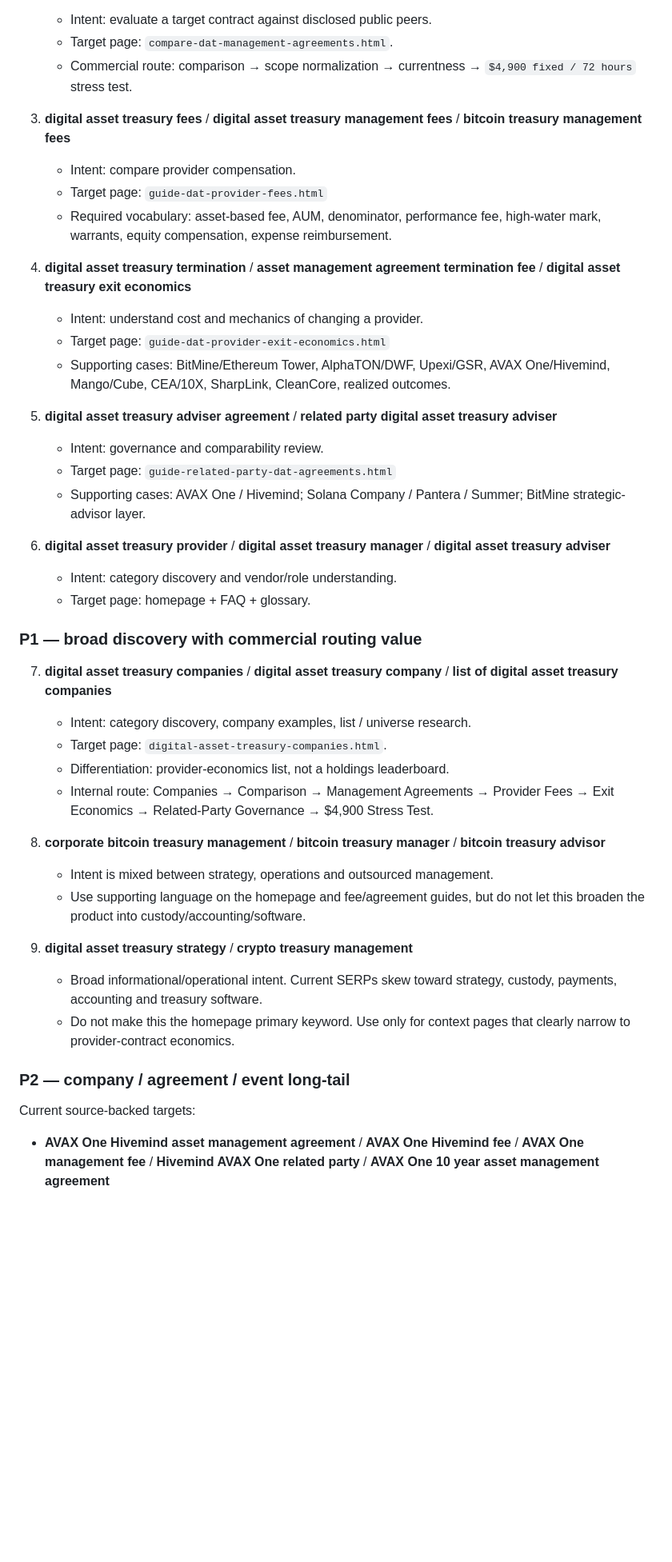
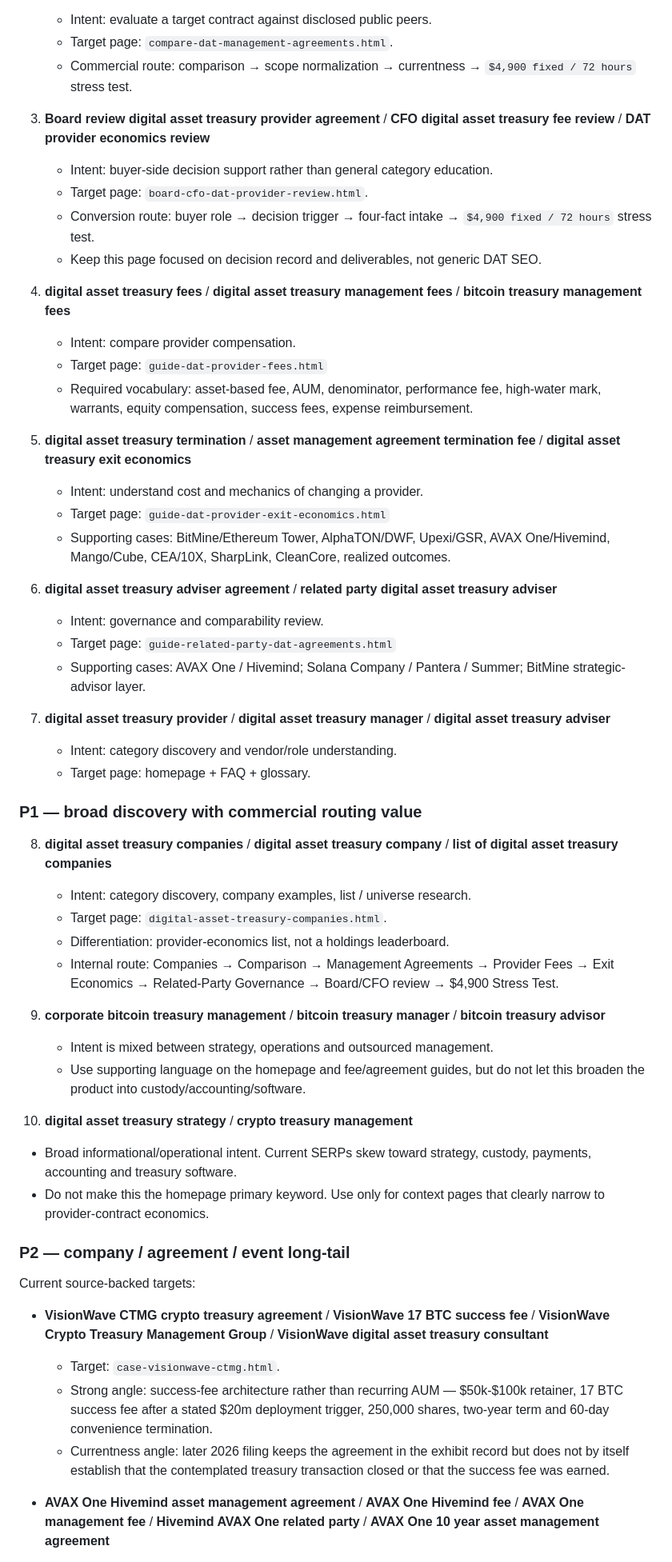
Before and after one commit to EDI-OLEG/dat-provider-research-site, a Markdown page: SEO_KEYWORD_MAP.md, the part around one of its changes. Shown at 80% size. Drawn GitHub-style; blank space fills up the shorter version.

Commit message:
Add buyer-role and VisionWave intent to SEO map

```diff
--- a/SEO_KEYWORD_MAP.md
+++ b/SEO_KEYWORD_MAP.md
@@ -31,44 +31,55 @@ Interpretation: the broad company query is small in absolute traffic but commerc
    - Target page: `compare-dat-management-agreements.html`.
    - Commercial route: comparison → scope normalization → currentness → `$4,900 fixed / 72 hours` stress test.
 
-3. **digital asset treasury fees** / **digital asset treasury management fees** / **bitcoin treasury management fees**
+3. **Board review digital asset treasury provider agreement** / **CFO digital asset treasury fee review** / **DAT provider economics review**
+   - Intent: buyer-side decision support rather than general category education.
+   - Target page: `board-cfo-dat-provider-review.html`.
+   - Conversion route: buyer role → decision trigger → four-fact intake → `$4,900 fixed / 72 hours` stress test.
+   - Keep this page focused on decision record and deliverables, not generic DAT SEO.
+
+4. **digital asset treasury fees** / **digital asset treasury management fees** / **bitcoin treasury management fees**
    - Intent: compare provider compensation.
    - Target page: `guide-dat-provider-fees.html`
-   - Required vocabulary: asset-based fee, AUM, denominator, performance fee, high-water mark, warrants, equity compensation, expense reimbursement.
+   - Required vocabulary: asset-based fee, AUM, denominator, performance fee, high-water mark, warrants, equity compensation, success fees, expense reimbursement.
 
-4. **digital asset treasury termination** / **asset management agreement termination fee** / **digital asset treasury exit economics**
+5. **digital asset treasury termination** / **asset management agreement termination fee** / **digital asset treasury exit economics**
    - Intent: understand cost and mechanics of changing a provider.
    - Target page: `guide-dat-provider-exit-economics.html`
    - Supporting cases: BitMine/Ethereum Tower, AlphaTON/DWF, Upexi/GSR, AVAX One/Hivemind, Mango/Cube, CEA/10X, SharpLink, CleanCore, realized outcomes.
 
-5. **digital asset treasury adviser agreement** / **related party digital asset treasury adviser**
+6. **digital asset treasury adviser agreement** / **related party digital asset treasury adviser**
    - Intent: governance and comparability review.
    - Target page: `guide-related-party-dat-agreements.html`
    - Supporting cases: AVAX One / Hivemind; Solana Company / Pantera / Summer; BitMine strategic-advisor layer.
 
-6. **digital asset treasury provider** / **digital asset treasury manager** / **digital asset treasury adviser**
+7. **digital asset treasury provider** / **digital asset treasury manager** / **digital asset treasury adviser**
    - Intent: category discovery and vendor/role understanding.
    - Target page: homepage + FAQ + glossary.
 
 ### P1 — broad discovery with commercial routing value
 
-7. **digital asset treasury companies** / **digital asset treasury company** / **list of digital asset treasury companies**
+8. **digital asset treasury companies** / **digital asset treasury company** / **list of digital asset treasury companies**
    - Intent: category discovery, company examples, list / universe research.
    - Target page: `digital-asset-treasury-companies.html`.
    - Differentiation: provider-economics list, not a holdings leaderboard.
-   - Internal route: Companies → Comparison → Management Agreements → Provider Fees → Exit Economics → Related-Party Governance → $4,900 Stress Test.
+   - Internal route: Companies → Comparison → Management Agreements → Provider Fees → Exit Economics → Related-Party Governance → Board/CFO review → $4,900 Stress Test.
 
-8. **corporate bitcoin treasury management** / **bitcoin treasury manager** / **bitcoin treasury advisor**
+9. **corporate bitcoin treasury management** / **bitcoin treasury manager** / **bitcoin treasury advisor**
    - Intent is mixed between strategy, operations and outsourced management.
    - Use supporting language on the homepage and fee/agreement guides, but do not let this broaden the product into custody/accounting/software.
 
-9. **digital asset treasury strategy** / **crypto treasury management**
+10. **digital asset treasury strategy** / **crypto treasury management**
    - Broad informational/operational intent. Current SERPs skew toward strategy, custody, payments, accounting and treasury software.
    - Do not make this the homepage primary keyword. Use only for context pages that clearly narrow to provider-contract economics.
 
 ### P2 — company / agreement / event long-tail
 
 Current source-backed targets:
+
+- **VisionWave CTMG crypto treasury agreement** / **VisionWave 17 BTC success fee** / **VisionWave Crypto Treasury Management Group** / **VisionWave digital asset treasury consultant**
+  - Target: `case-visionwave-ctmg.html`.
+  - Strong angle: success-fee architecture rather than recurring AUM — $50k-$100k retainer, 17 BTC success fee after a stated $20m deployment trigger, 250,000 shares, two-year term and 60-day convenience termination.
+  - Currentness angle: later 2026 filing keeps the agreement in the exhibit record but does not by itself establish that the contemplated treasury transaction closed or that the success fee was earned.
 
 - **AVAX One Hivemind asset management agreement** / **AVAX One Hivemind fee** / **AVAX One management fee** / **Hivemind AVAX One related party** / **AVAX One 10 year asset management agreement**
   - Target: `case-avax-one-hivemind.html`.
```
Also changed, not shown: other parts of SEO_KEYWORD_MAP.md (+4 -1 lines).
